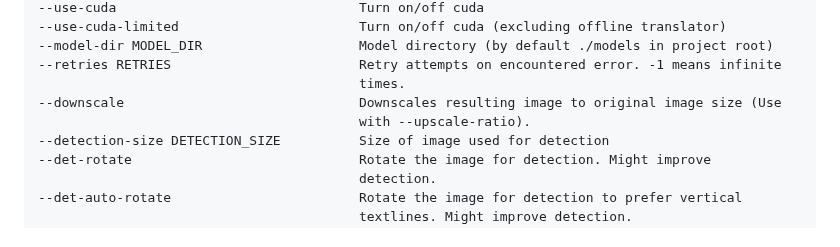
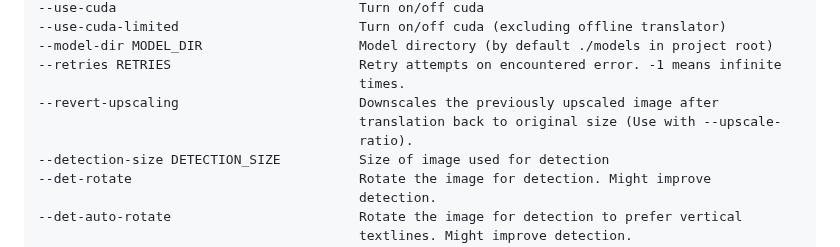
Before and after one commit to zyddnys/manga-image-translator, a Markdown page: README_CN.md, the part around the change. Drawn GitHub-style.

```diff
--- a/README_CN.md
+++ b/README_CN.md
@@ -131,8 +131,9 @@ VIN: Vietnames
     --model-dir MODEL_DIR                    Model directory (by default ./models in project root)
     --retries RETRIES                        Retry attempts on encountered error. -1 means infinite
                                              times.
-    --downscale                              Downscales resulting image to original image size (Use
-                                             with --upscale-ratio).
+    --revert-upscaling                       Downscales the previously upscaled image after
+                                             translation back to original size (Use with --upscale-
+                                             ratio).
     --detection-size DETECTION_SIZE          Size of image used for detection
     --det-rotate                             Rotate the image for detection. Might improve
                                              detection.
```
Also changed, not shown: 1 other file.
